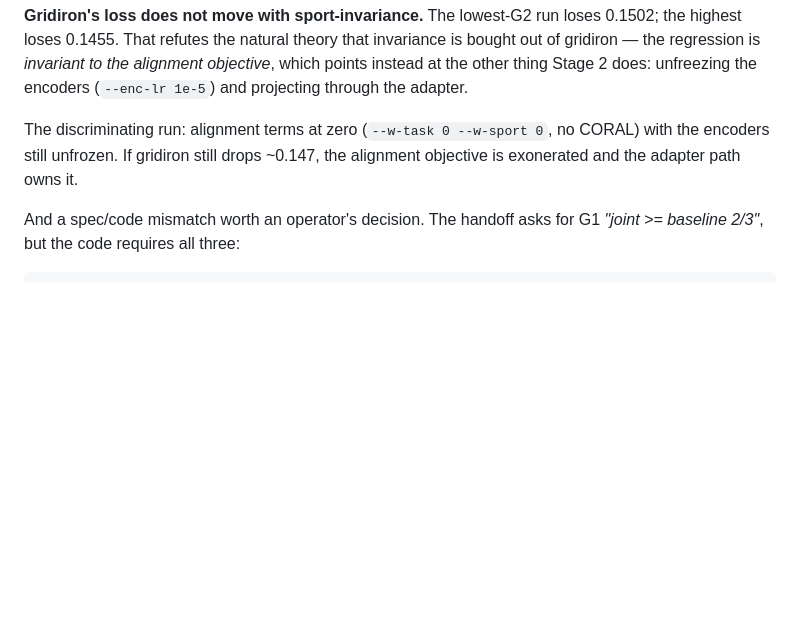
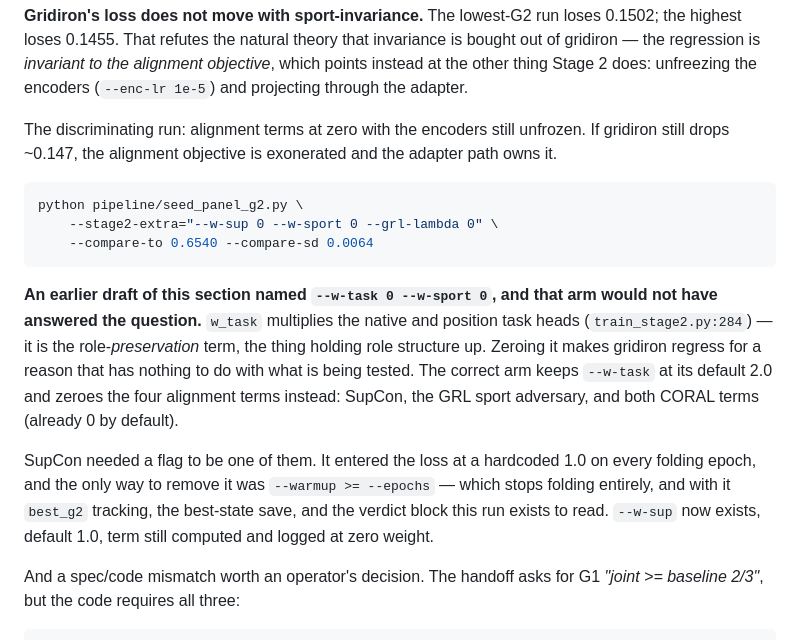
Before and after one commit to jcdavis131/vector-unified, a Markdown page: docs/CORAL_CENTROID_2026-08-14.md, the part around the change. Drawn GitHub-style; blank space fills up the shorter version.

Commit message:
docs: correct the discriminating arm - w_task is preservation, not alignment
The recorded arm `--w-task 0 --w-sport 0` would have zeroed the native and
position task heads, which is the term holding role structure up. Gridiron
would have regressed harder and the result would have said nothing about
whether the alignment objective or the adapter path owns the regression.

Records the corrected command and why SupCon needed a weight flag for it to be
runnable at all.

Co-Authored-By: Claude Opus 5 <noreply@anthropic.com>
Claude-Session: https://claude.ai/code/session_012UXVCuRaEHzZGYJPKoJXLH

````diff
--- a/docs/CORAL_CENTROID_2026-08-14.md
+++ b/docs/CORAL_CENTROID_2026-08-14.md
@@ -157,9 +157,29 @@ is bought out of gridiron — the regression is *invariant to the alignment
 objective*, which points instead at the other thing Stage 2 does: unfreezing the
 encoders (`--enc-lr 1e-5`) and projecting through the adapter.
 
-The discriminating run: alignment terms at zero (`--w-task 0 --w-sport 0`, no
-CORAL) with the encoders still unfrozen. If gridiron still drops ~0.147, the
-alignment objective is exonerated and the adapter path owns it.
+The discriminating run: alignment terms at zero with the encoders still
+unfrozen. If gridiron still drops ~0.147, the alignment objective is exonerated
+and the adapter path owns it.
+
+```bash
+python pipeline/seed_panel_g2.py \
+    --stage2-extra="--w-sup 0 --w-sport 0 --grl-lambda 0" \
+    --compare-to 0.6540 --compare-sd 0.0064
+```
+
+**An earlier draft of this section named `--w-task 0 --w-sport 0`, and that arm
+would not have answered the question.** `w_task` multiplies the native and
+position task heads (`train_stage2.py:284`) — it is the role-*preservation*
+term, the thing holding role structure up. Zeroing it makes gridiron regress for
+a reason that has nothing to do with what is being tested. The correct arm keeps
+`--w-task` at its default 2.0 and zeroes the four alignment terms instead:
+SupCon, the GRL sport adversary, and both CORAL terms (already 0 by default).
+
+SupCon needed a flag to be one of them. It entered the loss at a hardcoded 1.0
+on every folding epoch, and the only way to remove it was `--warmup >= --epochs`
+— which stops folding entirely, and with it `best_g2` tracking, the best-state
+save, and the verdict block this run exists to read. `--w-sup` now exists,
+default 1.0, term still computed and logged at zero weight.
 
 And a spec/code mismatch worth an operator's decision. The handoff asks for G1
 *"joint >= baseline 2/3"*, but the code requires all three:
````
